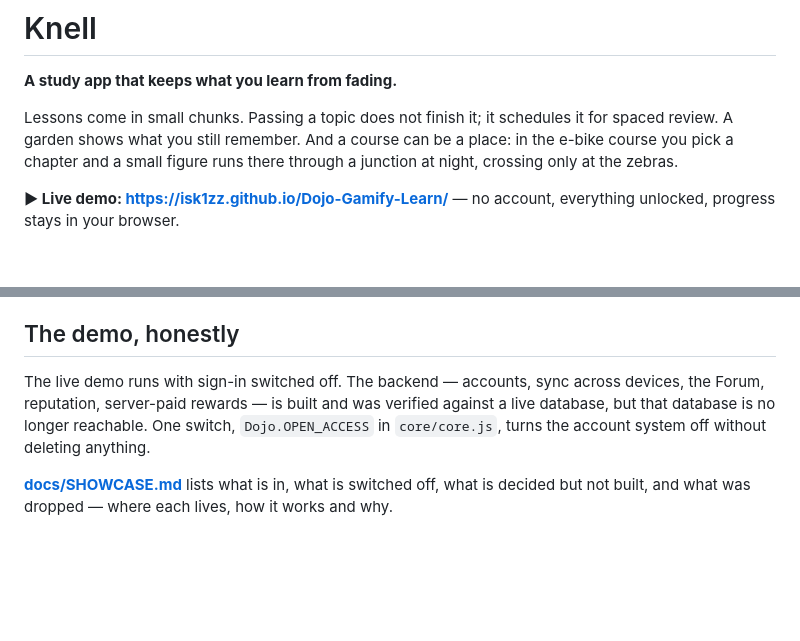
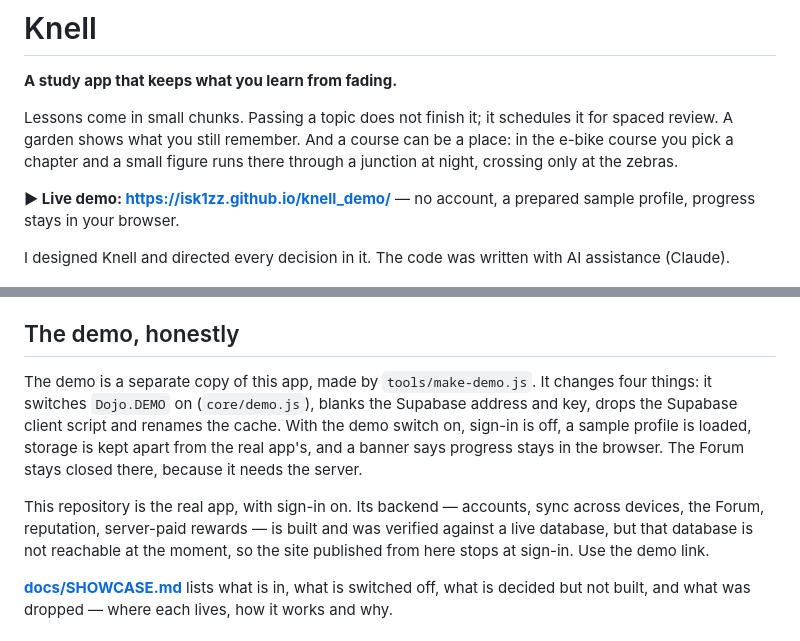
Before and after one commit to Isk1zz/Dojo-Gamify-Learn, a Markdown page: README.md, 2 parts joined by grey strips. GitHub-like rendering; blank space fills up the shorter version.

```diff
--- a/README.md
+++ b/README.md
@@ -8,8 +8,11 @@ And a course can be a place: in the e-bike course you pick a chapter and a
 small figure runs there through a junction at night, crossing only at the
 zebras.
 
-**▶ Live demo: <https://isk1zz.github.io/Dojo-Gamify-Learn/>** — no account,
-everything unlocked, progress stays in your browser.
+**▶ Live demo: <https://isk1zz.github.io/knell_demo/>** — no account, a
+prepared sample profile, progress stays in your browser.
+
+I designed Knell and directed every decision in it. The code was written with
+AI assistance (Claude).
 
 <p align="center">
   <img src="docs/screenshots/start.jpg" width="32%" alt="Start screen with a playable course scene">
@@ -80,11 +83,17 @@ Transport's published question bank) and *Philosophy: Cicero* (3 topics).
 
 ## The demo, honestly
 
-The live demo runs with sign-in switched off. The backend — accounts, sync
+The demo is a separate copy of this app, made by `tools/make-demo.js`. It
+changes four things: it switches `Dojo.DEMO` on (`core/demo.js`), blanks the
+Supabase address and key, drops the Supabase client script and renames the
+cache. With the demo switch on, sign-in is off, a sample profile is loaded,
+storage is kept apart from the real app's, and a banner says progress stays in
+the browser. The Forum stays closed there, because it needs the server.
+
+This repository is the real app, with sign-in on. Its backend — accounts, sync
 across devices, the Forum, reputation, server-paid rewards — is built and was
-verified against a live database, but that database is no longer reachable.
-One switch, `Dojo.OPEN_ACCESS` in `core/core.js`, turns the account system off
-without deleting anything.
+verified against a live database, but that database is not reachable at the
+moment, so the site published from here stops at sign-in. Use the demo link.
 
 **[docs/SHOWCASE.md](docs/SHOWCASE.md)** lists what is in, what is switched
 off, what is decided but not built, and what was dropped — where each lives,
```
Also changed, not shown: UPDATESTACK.md (+53 -0 lines), demo/README.md (added, +45 -0 lines), demo/SCREENSHOTS.md (added, +37 -0 lines), docs/INTERVIEW.md (added, +25 -0 lines), docs/SHOWCASE.md (+12 -3 lines), docs/screenshots/demo-course-scene.jpg (added), docs/screenshots/demo-garden.jpg (added), docs/screenshots/demo-lesson.jpg (added), docs/screenshots/demo-lobby.jpg (added).
